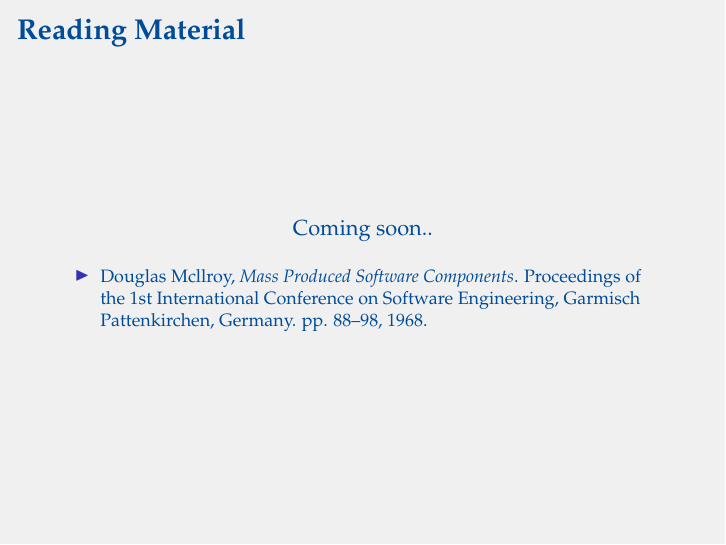
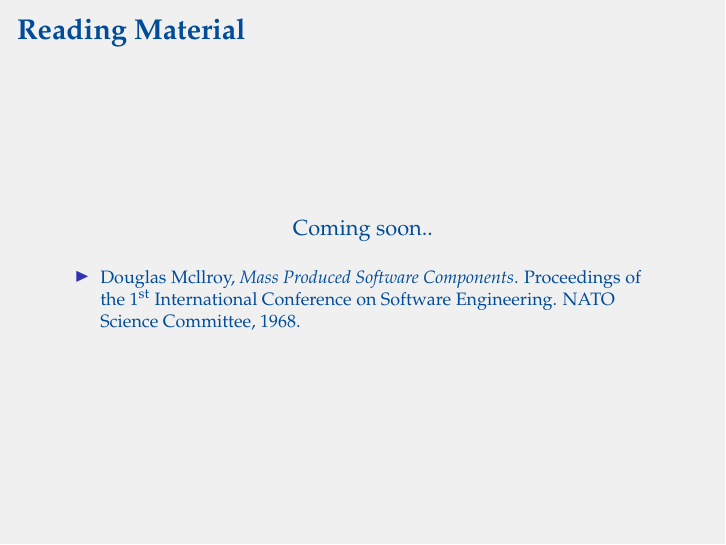
Before and after one commit to oleks/component-based-development, LaTeX slides (slides/master.tex, which reads slides/material.tex): page 5 of 6. Compiled offline with pdfLaTeX.

Commit message:
better reference

```diff
--- a/slides/material.tex
+++ b/slides/material.tex
@@ -13,8 +13,8 @@ Coming soon..
 \begin{itemize}
 
 \item Douglas Mcllroy, \emph{Mass Produced Software Components}. Proceedings of
-the 1st International Conference on Software Engineering, Garmisch
-Pattenkirchen, Germany. pp. 88--98, 1968.
+the 1\textsuperscript{st} International Conference on Software Engineering.
+NATO Science Committee, 1968.
 
 \end{itemize}
 
```
Also changed, not shown: slides/output/su16-component-based-development.pdf.
